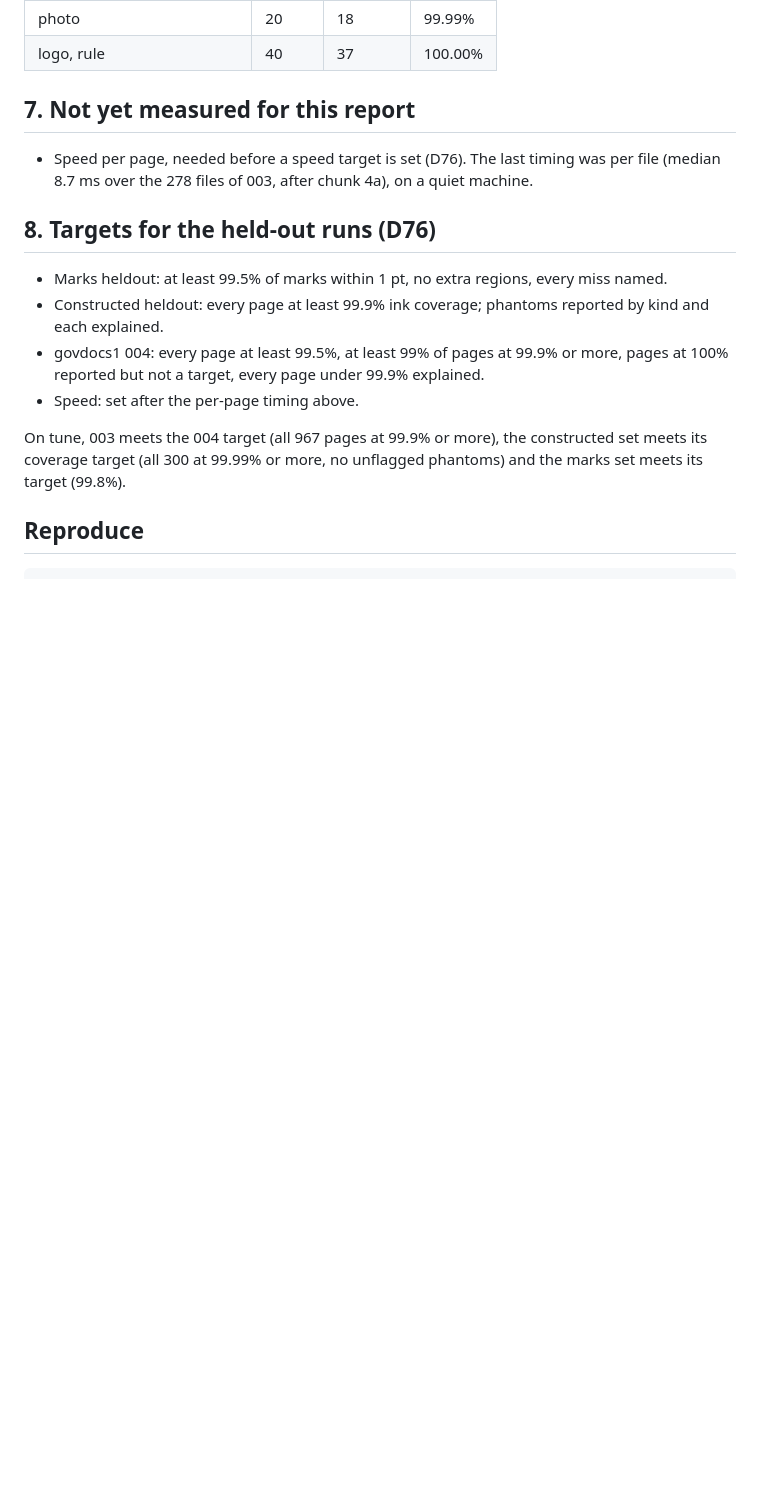
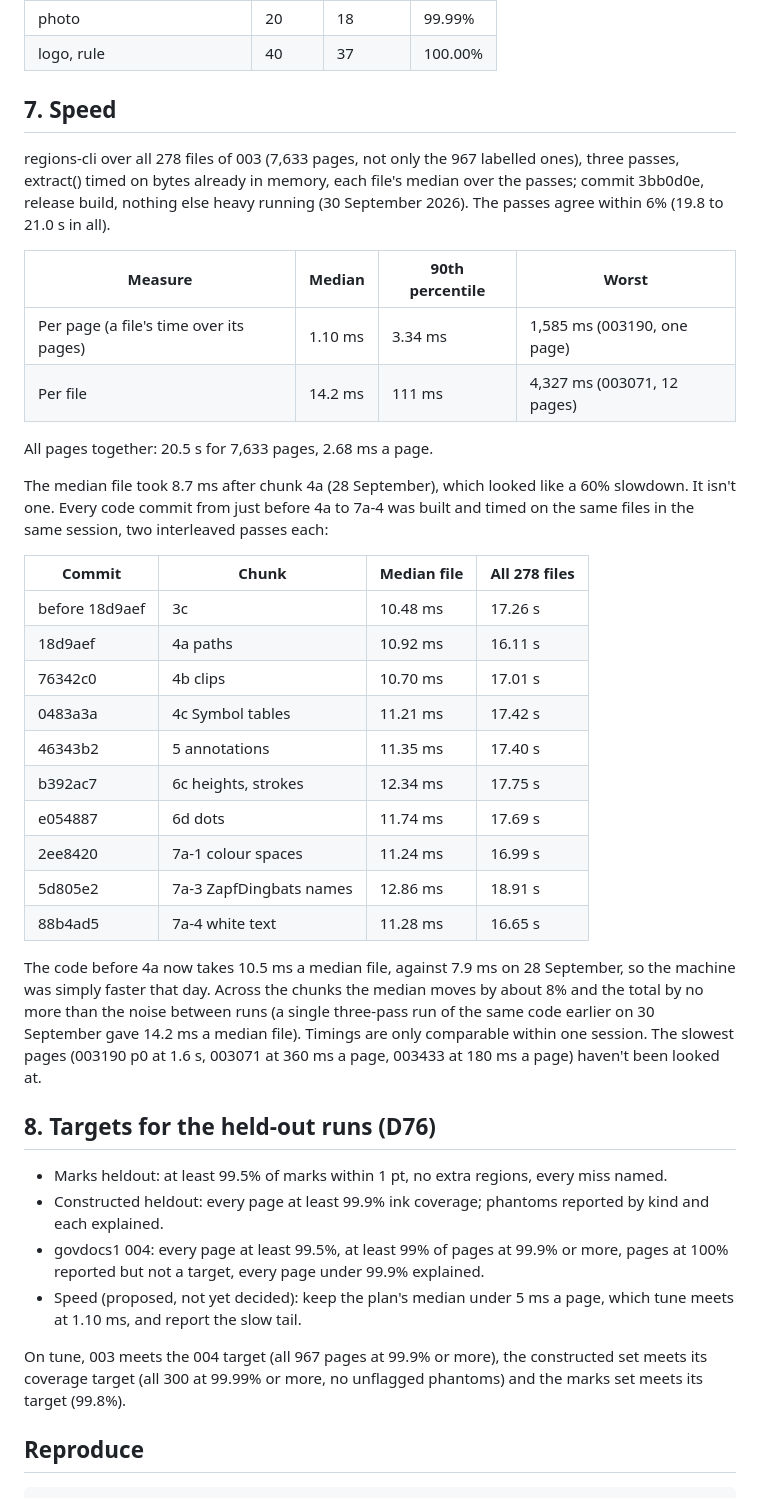
Before and after one commit to sharad-bapat/where-are-the-regions, a Markdown page: results/exact-tune.md, the part around the change. GitHub-like rendering; blank space fills up the shorter version.

Commit message:
Add speed to the tuning report

```diff
--- a/results/exact-tune.md
+++ b/results/exact-tune.md
@@ -102,16 +102,40 @@ Rerun after chunk 7a-4 (results/ink-constructed-tune.jsonl): 288 of 300 pages at
 | photo | 20 | 18 | 99.99% |
 | logo, rule | 40 | 37 | 100.00% |
 
-## 7. Not yet measured for this report
+## 7. Speed
 
-- Speed per page, needed before a speed target is set (D76). The last timing was per file (median 8.7 ms over the 278 files of 003, after chunk 4a), on a quiet machine.
+regions-cli over all 278 files of 003 (7,633 pages, not only the 967 labelled ones), three passes, extract() timed on bytes already in memory, each file's median over the passes; commit 3bb0d0e, release build, nothing else heavy running (30 September 2026). The passes agree within 6% (19.8 to 21.0 s in all).
+
+| Measure | Median | 90th percentile | Worst |
+|---|---|---|---|
+| Per page (a file's time over its pages) | 1.10 ms | 3.34 ms | 1,585 ms (003190, one page) |
+| Per file | 14.2 ms | 111 ms | 4,327 ms (003071, 12 pages) |
+
+All pages together: 20.5 s for 7,633 pages, 2.68 ms a page.
+
+The median file took 8.7 ms after chunk 4a (28 September), which looked like a 60% slowdown. It isn't one. Every code commit from just before 4a to 7a-4 was built and timed on the same files in the same session, two interleaved passes each:
+
+| Commit | Chunk | Median file | All 278 files |
+|---|---|---|---|
+| before 18d9aef | 3c | 10.48 ms | 17.26 s |
+| 18d9aef | 4a paths | 10.92 ms | 16.11 s |
+| 76342c0 | 4b clips | 10.70 ms | 17.01 s |
+| 0483a3a | 4c Symbol tables | 11.21 ms | 17.42 s |
+| 46343b2 | 5 annotations | 11.35 ms | 17.40 s |
+| b392ac7 | 6c heights, strokes | 12.34 ms | 17.75 s |
+| e054887 | 6d dots | 11.74 ms | 17.69 s |
+| 2ee8420 | 7a-1 colour spaces | 11.24 ms | 16.99 s |
+| 5d805e2 | 7a-3 ZapfDingbats names | 12.86 ms | 18.91 s |
+| 88b4ad5 | 7a-4 white text | 11.28 ms | 16.65 s |
+
+The code before 4a now takes 10.5 ms a median file, against 7.9 ms on 28 September, so the machine was simply faster that day. Across the chunks the median moves by about 8% and the total by no more than the noise between runs (a single three-pass run of the same code earlier on 30 September gave 14.2 ms a median file). Timings are only comparable within one session. The slowest pages (003190 p0 at 1.6 s, 003071 at 360 ms a page, 003433 at 180 ms a page) haven't been looked at.
 
 ## 8. Targets for the held-out runs (D76)
 
 - Marks heldout: at least 99.5% of marks within 1 pt, no extra regions, every miss named.
 - Constructed heldout: every page at least 99.9% ink coverage; phantoms reported by kind and each explained.
 - govdocs1 004: every page at least 99.5%, at least 99% of pages at 99.9% or more, pages at 100% reported but not a target, every page under 99.9% explained.
-- Speed: set after the per-page timing above.
+- Speed (proposed, not yet decided): keep the plan's median under 5 ms a page, which tune meets at 1.10 ms, and report the slow tail.
 
 On tune, 003 meets the 004 target (all 967 pages at 99.9% or more), the constructed set meets its coverage target (all 300 at 99.99% or more, no unflagged phantoms) and the marks set meets its target (99.8%).
 
```
